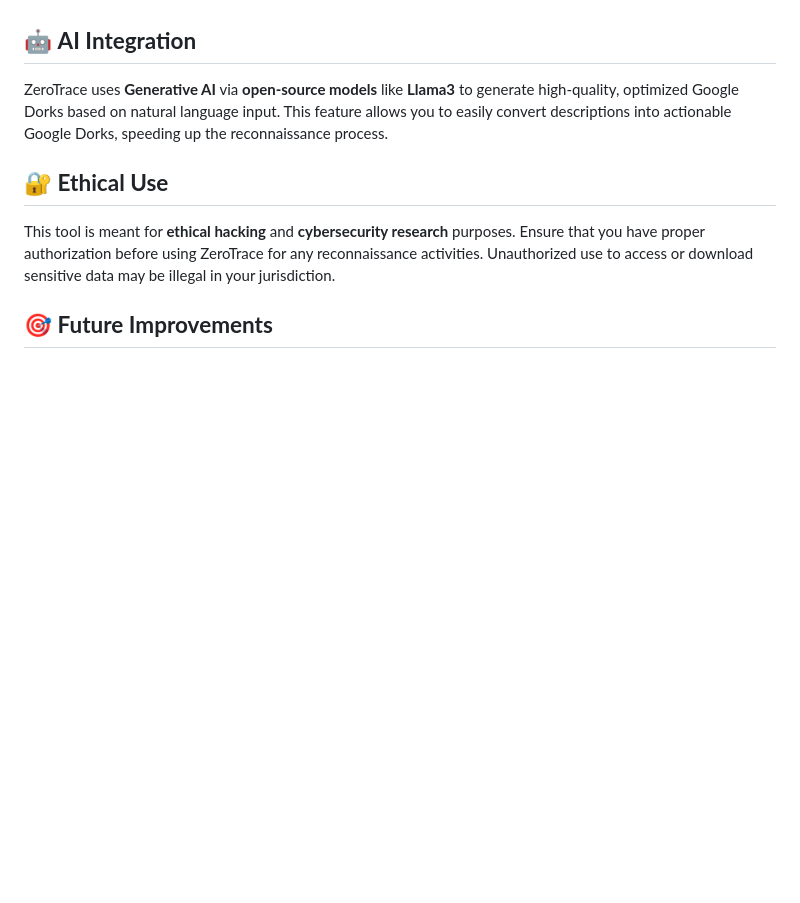
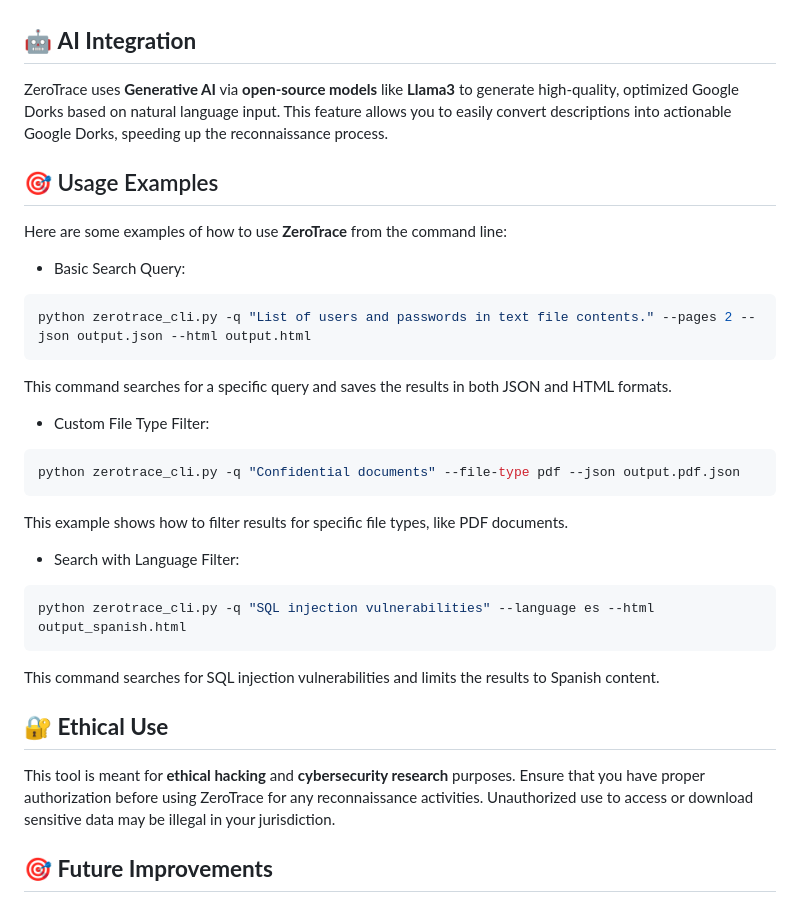
Before and after one commit to sergio11/zero_trace_hacking_tool, a Markdown page: README.md, the part around the change. Drawn GitHub-style; blank space fills up the shorter version.

````diff
--- a/README.md
+++ b/README.md
@@ -54,6 +54,32 @@ ZeroTrace allows you to export search results in multiple formats:
 
 ZeroTrace uses **Generative AI** via **open-source models** like **Llama3** to generate high-quality, optimized Google Dorks based on natural language input. This feature allows you to easily convert descriptions into actionable Google Dorks, speeding up the reconnaissance process.
 
+## 🎯 Usage Examples
+
+Here are some examples of how to use **ZeroTrace** from the command line:
+
+* Basic Search Query:
+
+```python
+python zerotrace_cli.py -q "List of users and passwords in text file contents." --pages 2 --json output.json --html output.html
+```
+This command searches for a specific query and saves the results in both JSON and HTML formats.
+
+* Custom File Type Filter:
+
+```python
+python zerotrace_cli.py -q "Confidential documents" --file-type pdf --json output.pdf.json
+```
+
+This example shows how to filter results for specific file types, like PDF documents.
+
+* Search with Language Filter:
+
+```python
+python zerotrace_cli.py -q "SQL injection vulnerabilities" --language es --html output_spanish.html
+```
+This command searches for SQL injection vulnerabilities and limits the results to Spanish content.
+
 ## 🔐 **Ethical Use**
 
 This tool is meant for **ethical hacking** and **cybersecurity research** purposes. Ensure that you have proper authorization before using ZeroTrace for any reconnaissance activities. Unauthorized use to access or download sensitive data may be illegal in your jurisdiction.
````
